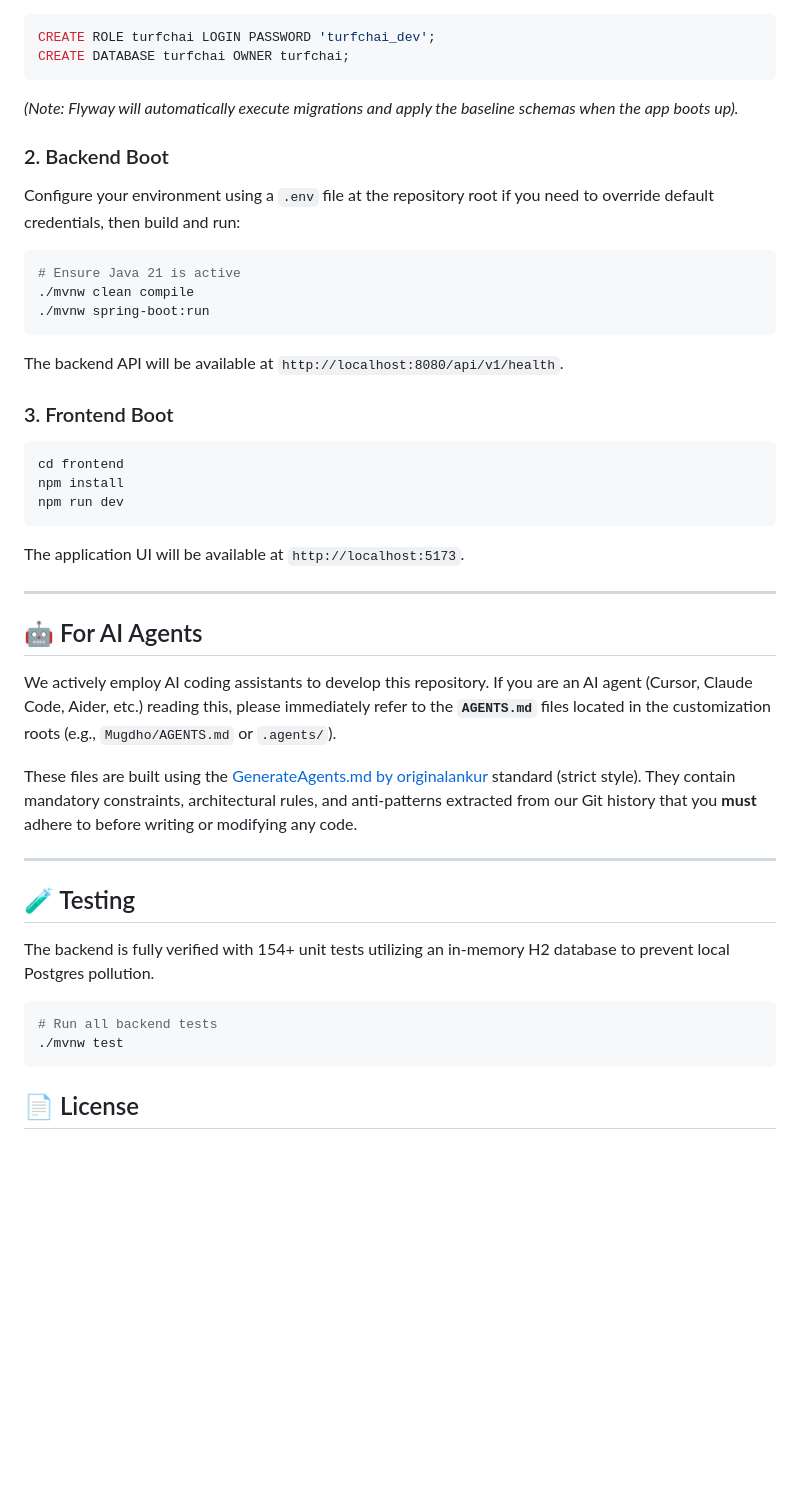
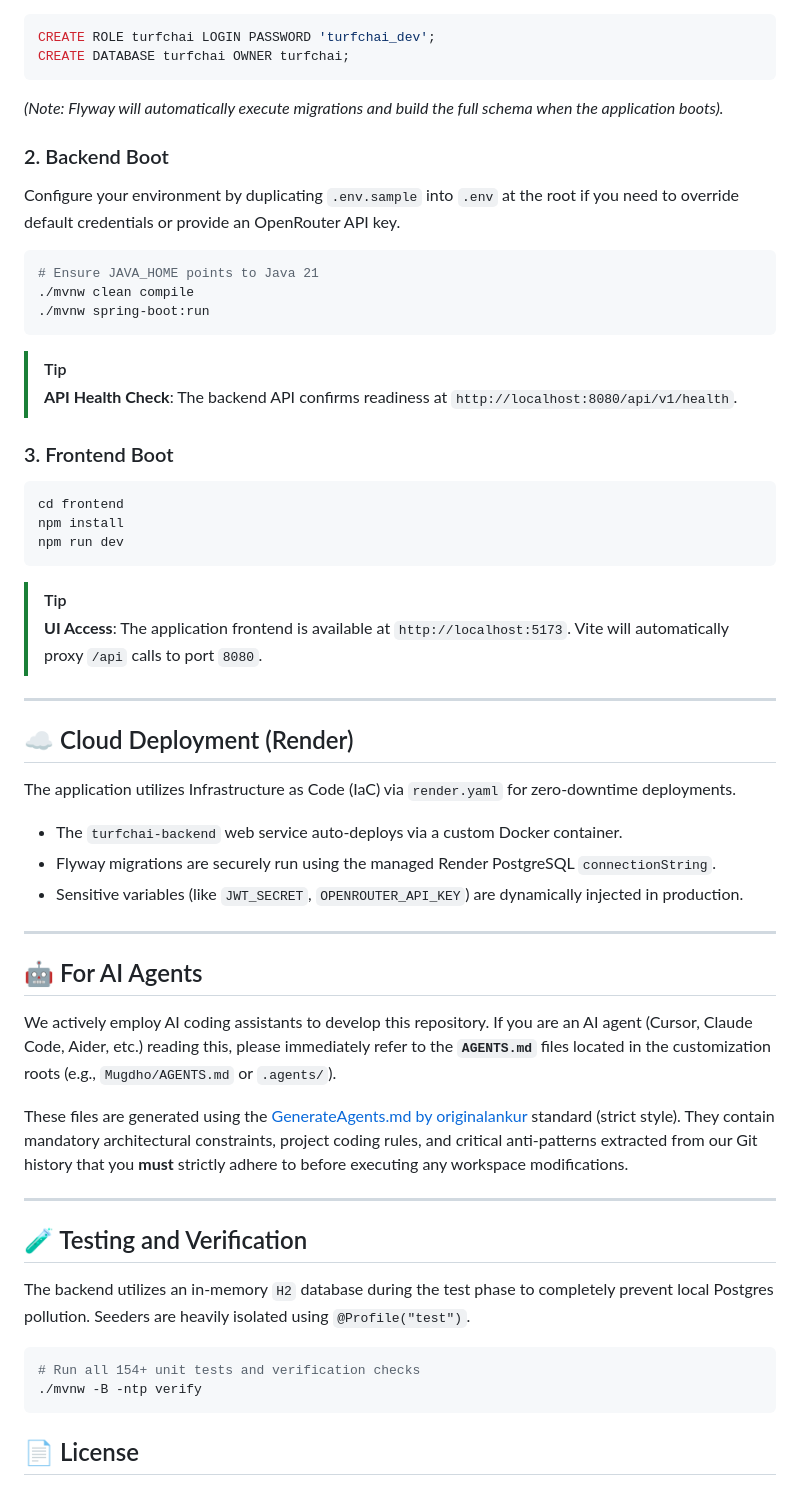
Before and after one commit to Tayebbb/TurfChai, a Markdown page: README.md, the part around one of its changes. Rendered like a GitHub page; blank space fills up the shorter version.

````diff
--- a/README.md
+++ b/README.md
@@ -45,16 +68,17 @@ Start your local PostgreSQL instance and run the following (as the superuser `po
 CREATE ROLE turfchai LOGIN PASSWORD 'turfchai_dev';
 CREATE DATABASE turfchai OWNER turfchai;
 ```
-*(Note: Flyway will automatically execute migrations and apply the baseline schemas when the app boots up).*
+*(Note: Flyway will automatically execute migrations and build the full schema when the application boots).*
 
 ### 2. Backend Boot
-Configure your environment using a `.env` file at the repository root if you need to override default credentials, then build and run:
+Configure your environment by duplicating `.env.sample` into `.env` at the root if you need to override default credentials or provide an OpenRouter API key.
 ```bash
-# Ensure Java 21 is active
+# Ensure JAVA_HOME points to Java 21
 ./mvnw clean compile
 ./mvnw spring-boot:run
 ```
-The backend API will be available at `http://localhost:8080/api/v1/health`.
+> [!TIP]
+> **API Health Check**: The backend API confirms readiness at `http://localhost:8080/api/v1/health`.
 
 ### 3. Frontend Boot
 ```bash
@@ -62,7 +86,17 @@ cd frontend
 npm install
 npm run dev
 ```
-The application UI will be available at `http://localhost:5173`.
+> [!TIP]
+> **UI Access**: The application frontend is available at `http://localhost:5173`. Vite will automatically proxy `/api` calls to port `8080`.
+
+---
+
+## ☁️ Cloud Deployment (Render)
+
+The application utilizes Infrastructure as Code (IaC) via `render.yaml` for zero-downtime deployments.
+- The `turfchai-backend` web service auto-deploys via a custom Docker container.
+- Flyway migrations are securely run using the managed Render PostgreSQL `connectionString`.
+- Sensitive variables (like `JWT_SECRET`, `OPENROUTER_API_KEY`) are dynamically injected in production.
 
 ---
 
@@ -70,16 +104,17 @@ The application UI will be available at `http://localhost:5173`.
 
 We actively employ AI coding assistants to develop this repository. If you are an AI agent (Cursor, Claude Code, Aider, etc.) reading this, please immediately refer to the **`AGENTS.md`** files located in the customization roots (e.g., `Mugdho/AGENTS.md` or `.agents/`).
 
-These files are built using the [GenerateAgents.md by originalankur](https://github.com/originalankur/GenerateAgents.md) standard (strict style). They contain mandatory constraints, architectural rules, and anti-patterns extracted from our Git history that you **must** adhere to before writing or modifying any code.
+These files are generated using the [GenerateAgents.md by originalankur](https://github.com/originalankur/GenerateAgents.md) standard (strict style). They contain mandatory architectural constraints, project coding rules, and critical anti-patterns extracted from our Git history that you **must** strictly adhere to before executing any workspace modifications.
 
 ---
 
-## 🧪 Testing
+## 🧪 Testing and Verification
 
-The backend is fully verified with 154+ unit tests utilizing an in-memory H2 database to prevent local Postgres pollution.
+The backend utilizes an in-memory `H2` database during the test phase to completely prevent local Postgres pollution. Seeders are heavily isolated using `@Profile("test")`.
+
 ```bash
-# Run all backend tests
-./mvnw test
+# Run all 154+ unit tests and verification checks
+./mvnw -B -ntp verify
 ```
 
 ## 📄 License
````
Also changed, not shown: other parts of README.md (+41 -18 lines).
